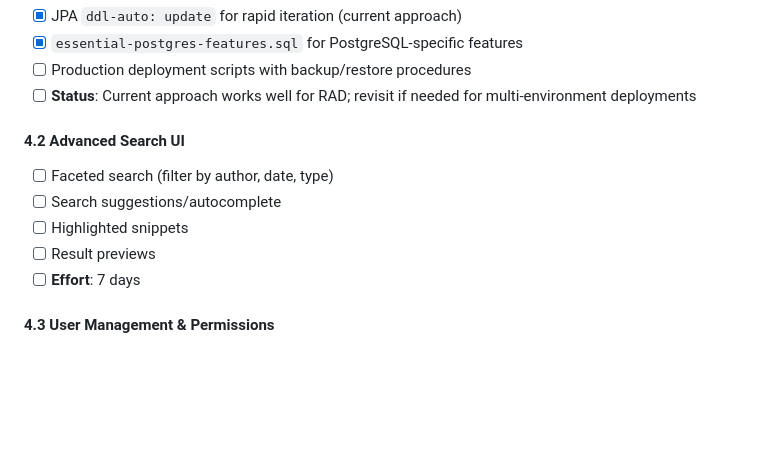
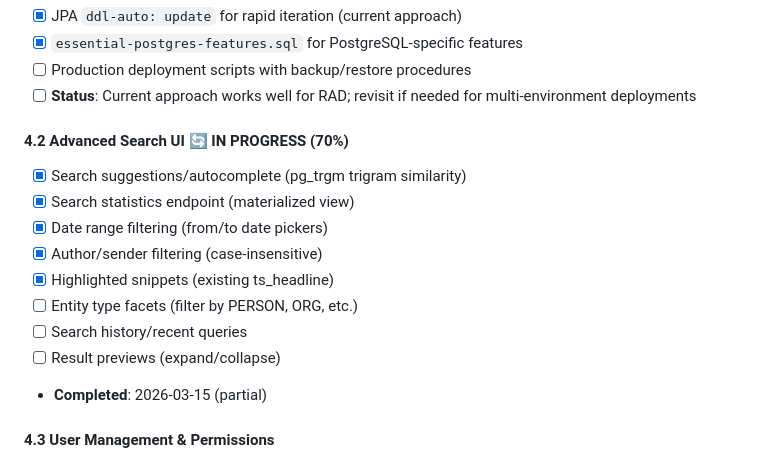
Before and after one commit to seanoc5/spring-search-tempo, a Markdown page: docs/roadmap.md, the part around the change. Drawn GitHub-style; blank space fills up the shorter version.

Commit message:
Update roadmap: Phase 4.2 Advanced Search UI progress
Completed:
- Search suggestions with pg_trgm autocomplete
- Search statistics endpoint
- Date range filtering
- Author/sender filtering

Co-Authored-By: Claude Opus 4.5 <noreply@anthropic.com>

```diff
--- a/docs/roadmap.md
+++ b/docs/roadmap.md
@@ -414,12 +414,16 @@ dependencies {
 - [ ] Production deployment scripts with backup/restore procedures
 - [ ] **Status**: Current approach works well for RAD; revisit if needed for multi-environment deployments
 
-#### 4.2 Advanced Search UI
-- [ ] Faceted search (filter by author, date, type)
-- [ ] Search suggestions/autocomplete
-- [ ] Highlighted snippets
-- [ ] Result previews
-- [ ] **Effort**: 7 days
+#### 4.2 Advanced Search UI 🔄 IN PROGRESS (70%)
+- [x] Search suggestions/autocomplete (pg_trgm trigram similarity)
+- [x] Search statistics endpoint (materialized view)
+- [x] Date range filtering (from/to date pickers)
+- [x] Author/sender filtering (case-insensitive)
+- [x] Highlighted snippets (existing ts_headline)
+- [ ] Entity type facets (filter by PERSON, ORG, etc.)
+- [ ] Search history/recent queries
+- [ ] Result previews (expand/collapse)
+- **Completed**: 2026-03-15 (partial)
 
 #### 4.3 User Management & Permissions
 - [ ] User registration and profiles
```
